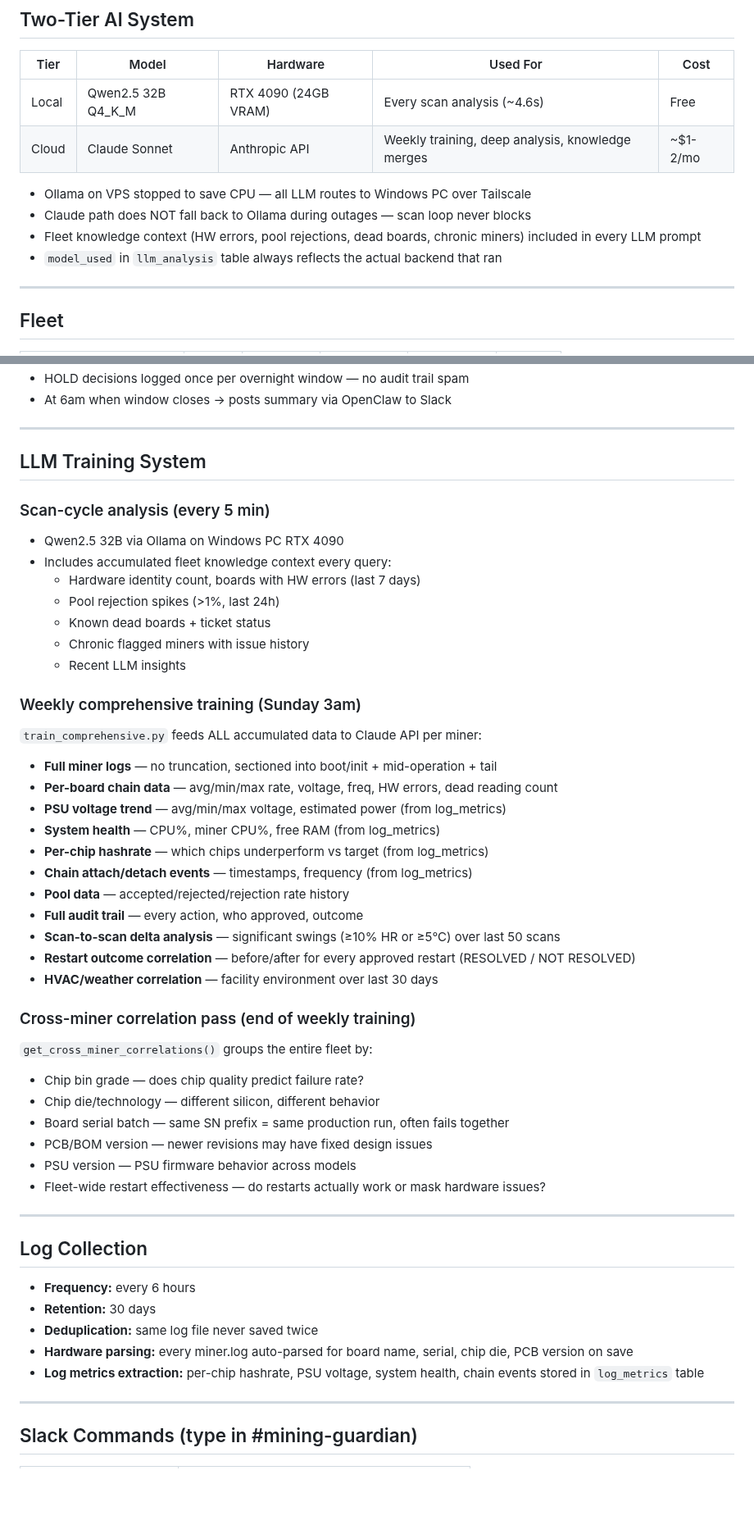
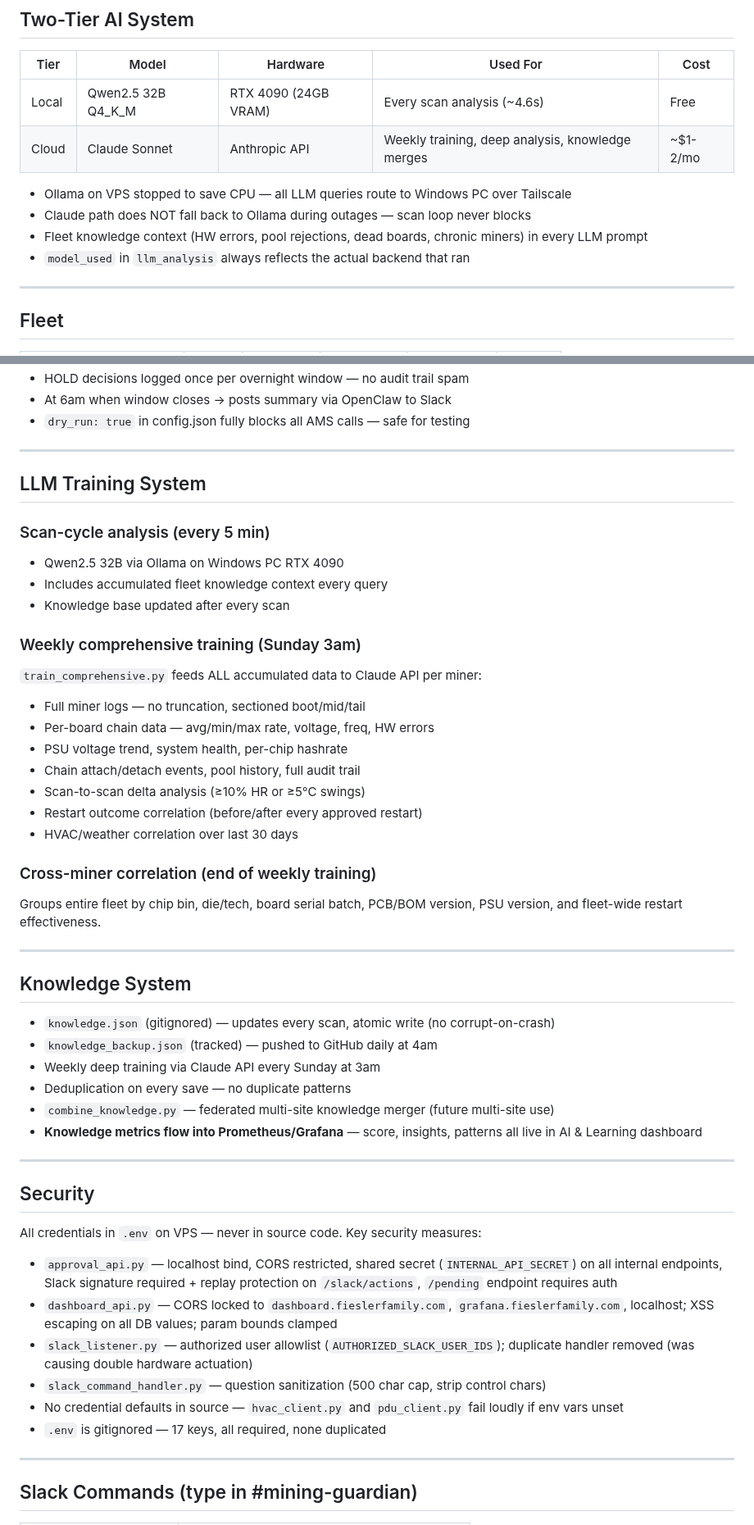
Before and after one commit to robertfiesler-spec/Mining-Guardian, a Markdown page: README.md, 2 parts joined by grey strips. Shown at 82% size. Rendered like a GitHub page; blank space fills up the shorter version.

```diff
--- a/README.md
+++ b/README.md
@@ -38,10 +42,10 @@ Anthropic Claude API               — weekly training, knowledge merges, deep a
 | Local | Qwen2.5 32B Q4_K_M | RTX 4090 (24GB VRAM) | Every scan analysis (~4.6s) | Free |
 | Cloud | Claude Sonnet | Anthropic API | Weekly training, deep analysis, knowledge merges | ~$1-2/mo |
 
-- Ollama on VPS stopped to save CPU — all LLM routes to Windows PC over Tailscale
+- Ollama on VPS stopped to save CPU — all LLM queries route to Windows PC over Tailscale
 - Claude path does NOT fall back to Ollama during outages — scan loop never blocks
-- Fleet knowledge context (HW errors, pool rejections, dead boards, chronic miners) included in every LLM prompt
-- `model_used` in `llm_analysis` table always reflects the actual backend that ran
+- Fleet knowledge context (HW errors, pool rejections, dead boards, chronic miners) in every LLM prompt
+- `model_used` in `llm_analysis` always reflects the actual backend that ran
 
 ---
 
@@ -163,6 +201,6 @@ Dead board miners are **never** shown in the approval queue.
 - HOLD decisions logged once per overnight window — no audit trail spam
 - At 6am when window closes → posts summary via OpenClaw to Slack
-
+- `dry_run: true` in config.json fully blocks all AMS calls — safe for testing
 
 ---
 
@@ -170,46 +208,45 @@ Dead board miners are **never** shown in the approval queue.
 
 ### Scan-cycle analysis (every 5 min)
 - Qwen2.5 32B via Ollama on Windows PC RTX 4090
-- Includes accumulated fleet knowledge context every query:
-  - Hardware identity count, boards with HW errors (last 7 days)
-  - Pool rejection spikes (>1%, last 24h)
-  - Known dead boards + ticket status
-  - Chronic flagged miners with issue history
-  - Recent LLM insights
+- Includes accumulated fleet knowledge context every query
+- Knowledge base updated after every scan
 
 ### Weekly comprehensive training (Sunday 3am)
 `train_comprehensive.py` feeds ALL accumulated data to Claude API per miner:
+- Full miner logs — no truncation, sectioned boot/mid/tail
+- Per-board chain data — avg/min/max rate, voltage, freq, HW errors
+- PSU voltage trend, system health, per-chip hashrate
+- Chain attach/detach events, pool history, full audit trail
+- Scan-to-scan delta analysis (≥10% HR or ≥5°C swings)
+- Restart outcome correlation (before/after every approved restart)
+- HVAC/weather correlation over last 30 days
 
-- **Full miner logs** — no truncation, sectioned into boot/init + mid-operation + tail
-- **Per-board chain data** — avg/min/max rate, voltage, freq, HW errors, dead reading count
-- **PSU voltage trend** — avg/min/max voltage, estimated power (from log_metrics)
-- **System health** — CPU%, miner CPU%, free RAM (from log_metrics)
-- **Per-chip hashrate** — which chips underperform vs target (from log_metrics)
-- **Chain attach/detach events** — timestamps, frequency (from log_metrics)
-- **Pool data** — accepted/rejected/rejection rate history
-- **Full audit trail** — every action, who approved, outcome
-- **Scan-to-scan delta analysis** — significant swings (≥10% HR or ≥5°C) over last 50 scans
-- **Restart outcome correlation** — before/after for every approved restart (RESOLVED / NOT RESOLVED)
-- **HVAC/weather correlation** — facility environment over last 30 days
-
-### Cross-miner correlation pass (end of weekly training)
-`get_cross_miner_correlations()` groups the entire fleet by:
-- Chip bin grade — does chip quality predict failure rate?
-- Chip die/technology — different silicon, different behavior
-- Board serial batch — same SN prefix = same production run, often fails together
-- PCB/BOM version — newer revisions may have fixed design issues
-- PSU version — PSU firmware behavior across models
-- Fleet-wide restart effectiveness — do restarts actually work or mask hardware issues?
+### Cross-miner correlation (end of weekly training)
+Groups entire fleet by chip bin, die/tech, board serial batch, PCB/BOM version,
+PSU version, and fleet-wide restart effectiveness.
 
 ---
 
-## Log Collection
+## Knowledge System
 
-- **Frequency:** every 6 hours
-- **Retention:** 30 days
-- **Deduplication:** same log file never saved twice
-- **Hardware parsing:** every miner.log auto-parsed for board name, serial, chip die, PCB version on save
-- **Log metrics extraction:** per-chip hashrate, PSU voltage, system health, chain events stored in `log_metrics` table
+- `knowledge.json` (gitignored) — updates every scan, atomic write (no corrupt-on-crash)
+- `knowledge_backup.json` (tracked) — pushed to GitHub daily at 4am
+- Weekly deep training via Claude API every Sunday at 3am
+- Deduplication on every save — no duplicate patterns
+- `combine_knowledge.py` — federated multi-site knowledge merger (future multi-site use)
+- **Knowledge metrics flow into Prometheus/Grafana** — score, insights, patterns all live in AI & Learning dashboard
+
+---
+
+## Security
+
+All credentials in `.env` on VPS — never in source code. Key security measures:
+- `approval_api.py` — localhost bind, CORS restricted, shared secret (`INTERNAL_API_SECRET`) on all internal endpoints, Slack signature required + replay protection on `/slack/actions`, `/pending` endpoint requires auth
+- `dashboard_api.py` — CORS locked to `dashboard.fieslerfamily.com`, `grafana.fieslerfamily.com`, localhost; XSS escaping on all DB values; param bounds clamped
+- `slack_listener.py` — authorized user allowlist (`AUTHORIZED_SLACK_USER_IDS`); duplicate handler removed (was causing double hardware actuation)
+- `slack_command_handler.py` — question sanitization (500 char cap, strip control chars)
+- No credential defaults in source — `hvac_client.py` and `pdu_client.py` fail loudly if env vars unset
+- `.env` is gitignored — 17 keys, all required, none duplicated
 
 ---
 
```
Also changed, not shown: other parts of README.md (+173 -129 lines).
